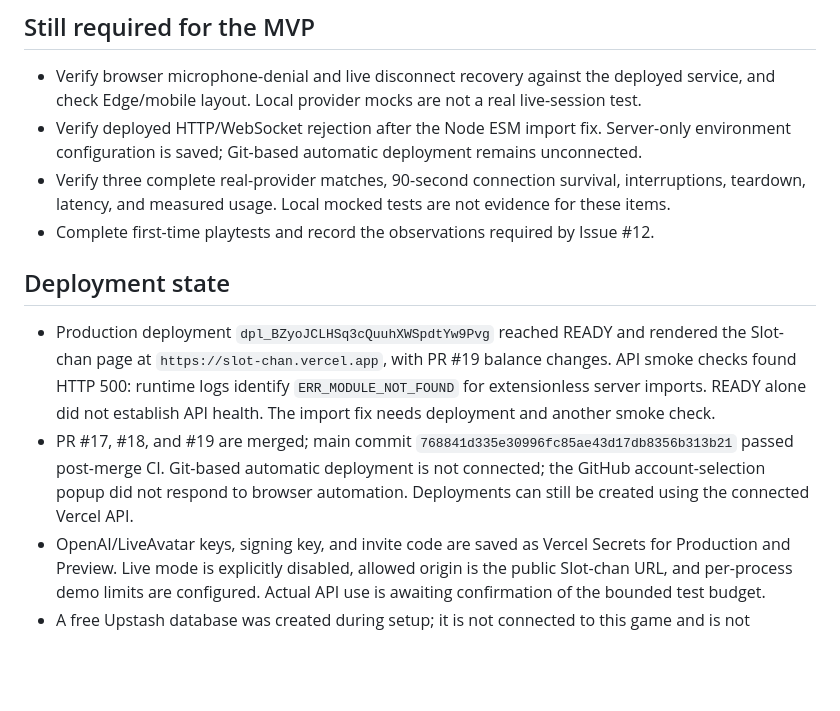
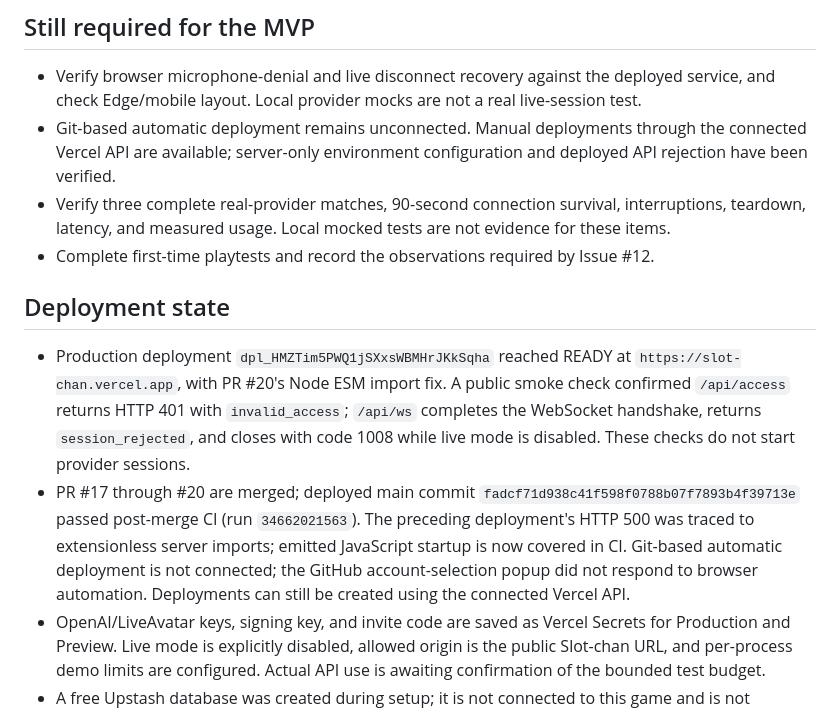
Before and after one commit to yuin15/donburi-g, a Markdown page: docs/current-status.md, the part around the change. GitHub-like rendering; blank space fills up the shorter version.

Commit message:
docs: Vercel公開APIの起動と拒否動作を確認

```diff
--- a/docs/current-status.md
+++ b/docs/current-status.md
@@ -18,14 +18,14 @@
 ## Still required for the MVP
 
 - Verify browser microphone-denial and live disconnect recovery against the deployed service, and check Edge/mobile layout. Local provider mocks are not a real live-session test.
-- Verify deployed HTTP/WebSocket rejection after the Node ESM import fix. Server-only environment configuration is saved; Git-based automatic deployment remains unconnected.
+- Git-based automatic deployment remains unconnected. Manual deployments through the connected Vercel API are available; server-only environment configuration and deployed API rejection have been verified.
 - Verify three complete real-provider matches, 90-second connection survival, interruptions, teardown, latency, and measured usage. Local mocked tests are not evidence for these items.
 - Complete first-time playtests and record the observations required by Issue #12.
 
 ## Deployment state
 
-- Production deployment `dpl_BZyoJCLHSq3cQuuhXWSpdtYw9Pvg` reached READY and rendered the Slot-chan page at `https://slot-chan.vercel.app`, with PR #19 balance changes. API smoke checks found HTTP 500: runtime logs identify `ERR_MODULE_NOT_FOUND` for extensionless server imports. READY alone did not establish API health. The import fix needs deployment and another smoke check.
-- PR #17, #18, and #19 are merged; main commit `768841d335e30996fc85ae43d17db8356b313b21` passed post-merge CI. Git-based automatic deployment is not connected; the GitHub account-selection popup did not respond to browser automation. Deployments can still be created using the connected Vercel API.
+- Production deployment `dpl_HMZTim5PWQ1jSXxsWBMHrJKkSqha` reached READY at `https://slot-chan.vercel.app`, with PR #20's Node ESM import fix. A public smoke check confirmed `/api/access` returns HTTP 401 with `invalid_access`; `/api/ws` completes the WebSocket handshake, returns `session_rejected`, and closes with code 1008 while live mode is disabled. These checks do not start provider sessions.
+- PR #17 through #20 are merged; deployed main commit `fadcf71d938c41f598f0788b07f7893b4f39713e` passed post-merge CI (run `34662021563`). The preceding deployment's HTTP 500 was traced to extensionless server imports; emitted JavaScript startup is now covered in CI. Git-based automatic deployment is not connected; the GitHub account-selection popup did not respond to browser automation. Deployments can still be created using the connected Vercel API.
 - OpenAI/LiveAvatar keys, signing key, and invite code are saved as Vercel Secrets for Production and Preview. Live mode is explicitly disabled, allowed origin is the public Slot-chan URL, and per-process demo limits are configured. Actual API use is awaiting confirmation of the bounded test budget.
 - A free Upstash database was created during setup; it is not connected to this game and is not required by the current code. No paid plan was selected. No Vercel Firewall rule has been added by these changes.
 
```
